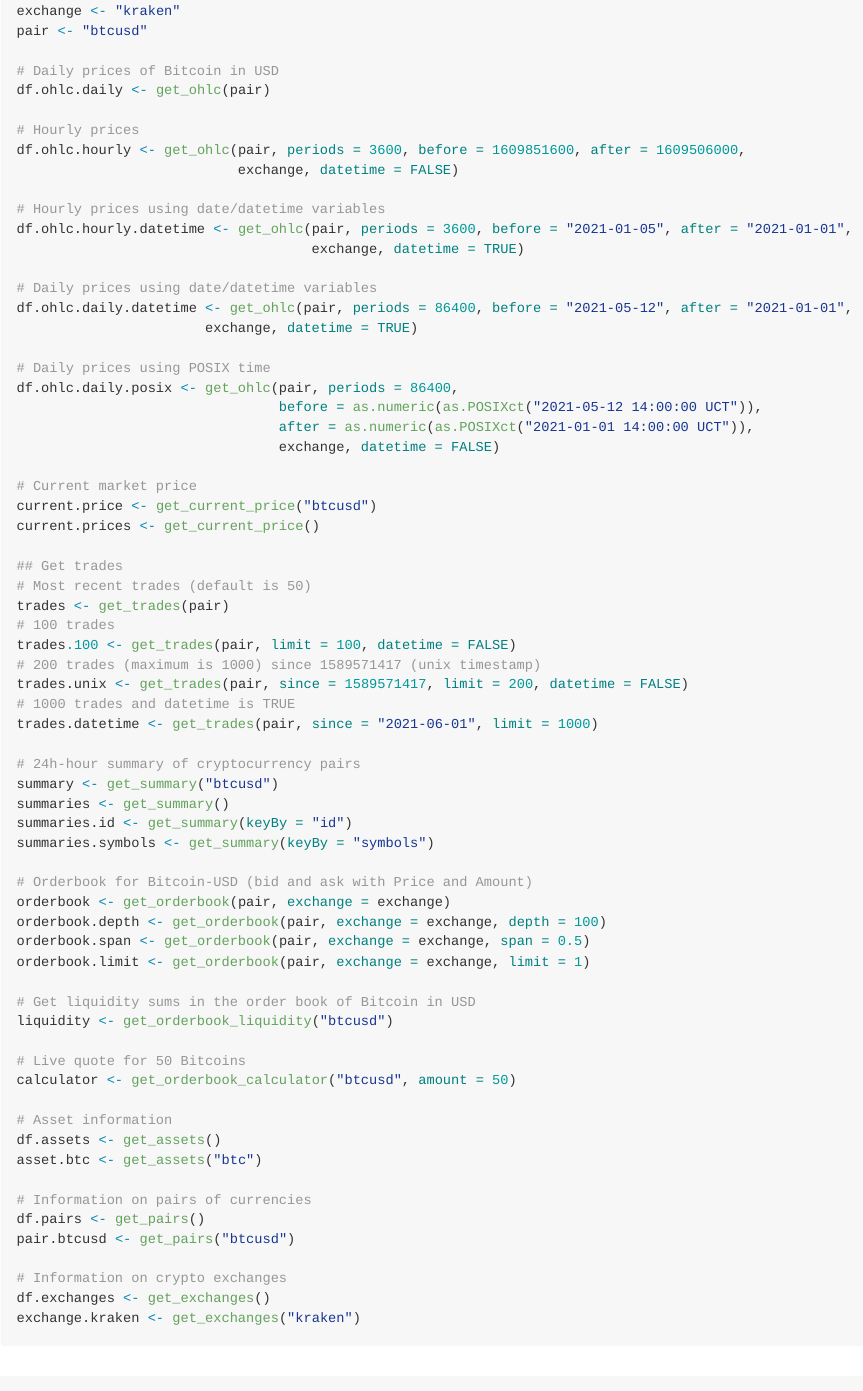
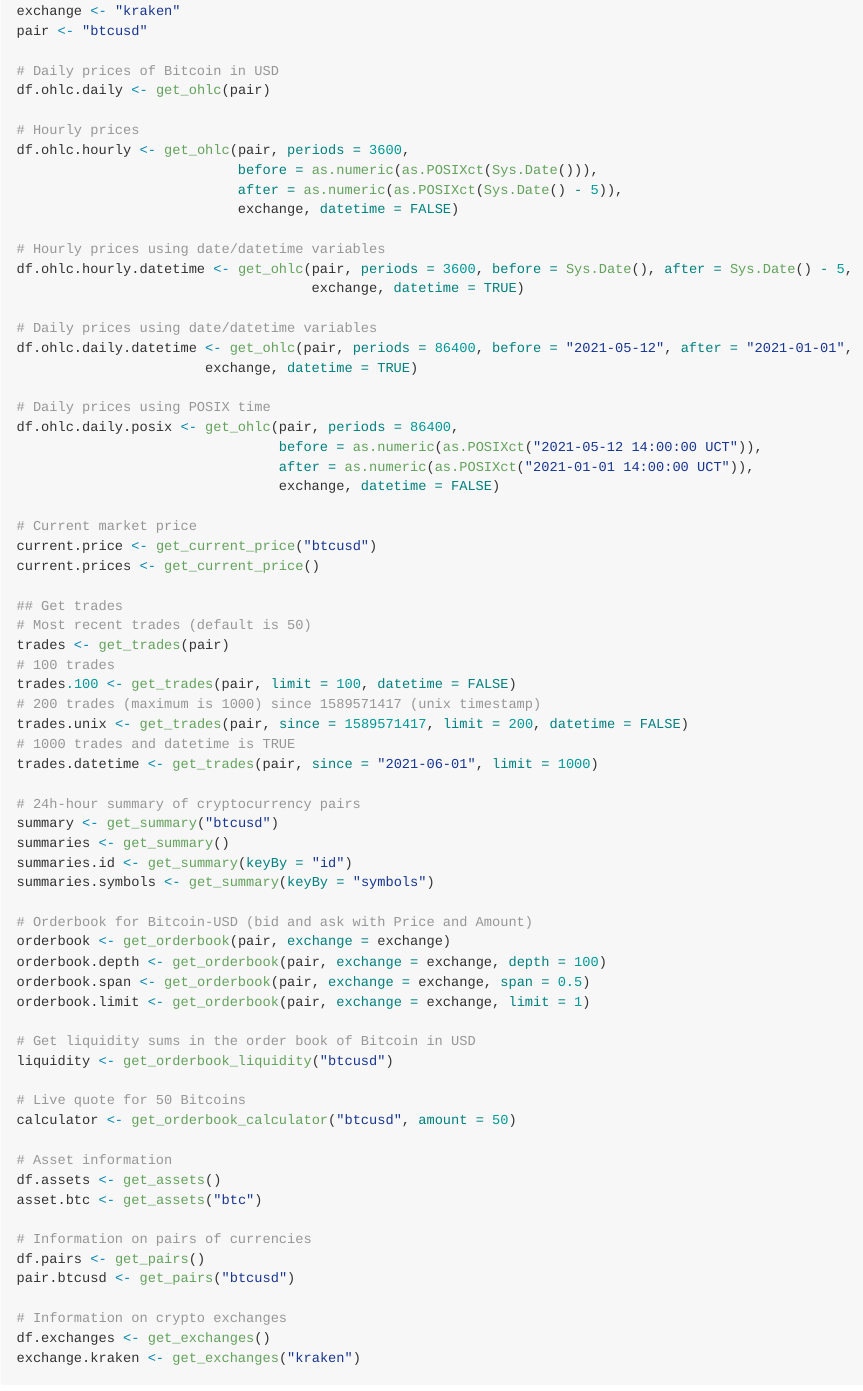
Before and after one commit to lorenzbr/cryptowatchR, an R Markdown document (README.Rmd): the page in a window 1100 px wide, from 860 px down. The pictures show the output file README.md that the author committed with the source, drawn offline in the style of GitHub; badge pictures from the web are left out.

Commit message:
1. updating examples for hourly prices. 2. change column names in data frame only if data frame with hourly prices is non-empty.

```diff
--- a/README.Rmd
+++ b/README.Rmd
@@ -62,11 +62,13 @@ pair <- "btcusd"
 df.ohlc.daily <- get_ohlc(pair)
 
 # Hourly prices
-df.ohlc.hourly <- get_ohlc(pair, periods = 3600, before = 1609851600, after = 1609506000,
+df.ohlc.hourly <- get_ohlc(pair, periods = 3600,
+                           before = as.numeric(as.POSIXct(Sys.Date())),
+                           after = as.numeric(as.POSIXct(Sys.Date() - 5)),
                            exchange, datetime = FALSE)
 
 # Hourly prices using date/datetime variables
-df.ohlc.hourly.datetime <- get_ohlc(pair, periods = 3600, before = "2021-01-05", after = "2021-01-01",
+df.ohlc.hourly.datetime <- get_ohlc(pair, periods = 3600, before = Sys.Date(), after = Sys.Date() - 5,
                                     exchange, datetime = TRUE)
 
 # Daily prices using date/datetime variables
```
Also changed, not shown: R/get_markets.R (+2 -1 lines), R/get_ohlc.R (+9 -4 lines), README.md, 2 other files.
